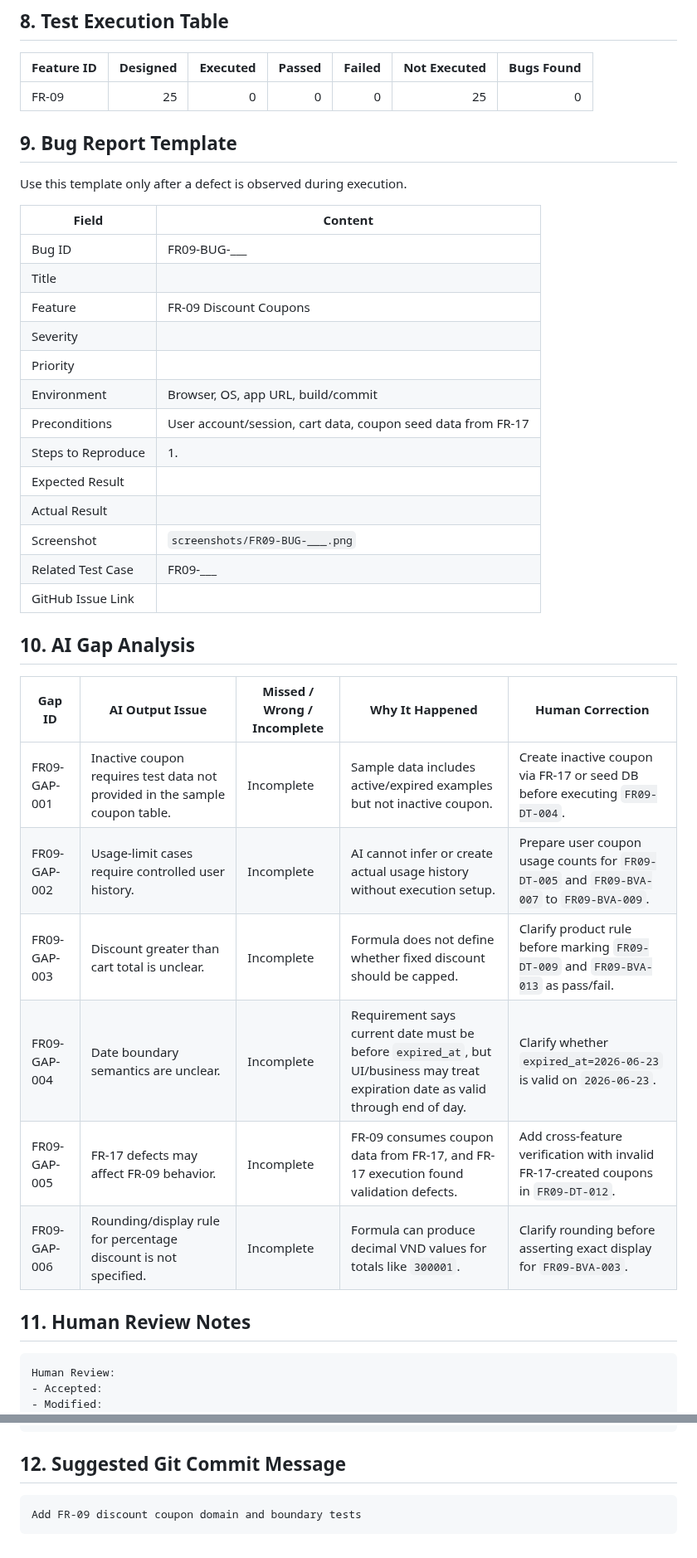
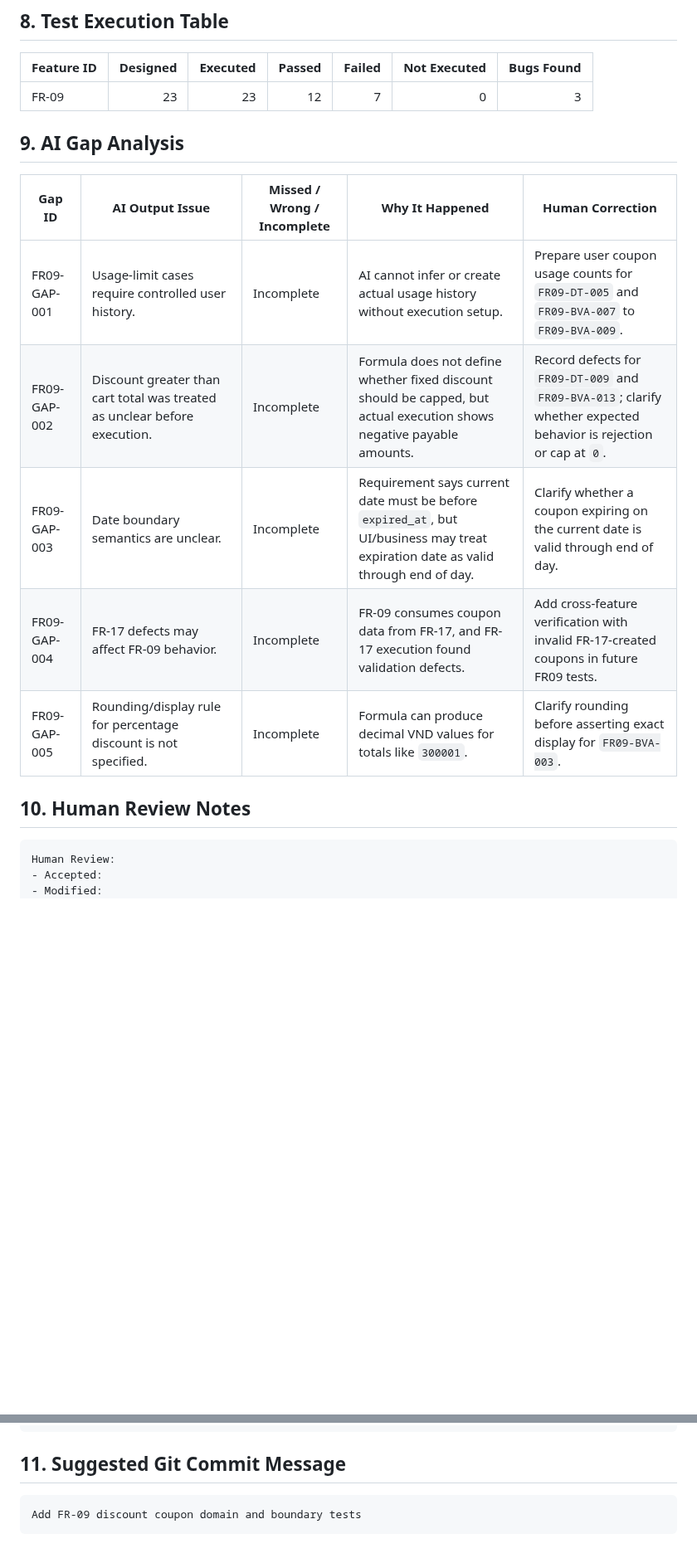
Before and after one commit to nhphunng/SoftwareTesting-Homework, a Markdown page: HW02/test-cases/FR09-discount-coupons.md, 2 parts joined by grey strips. Shown at 83% size. Rendered like a GitHub page; blank space fills up the shorter version.

Commit message:
Update FR-09 discount coupon tests for expiration and usage limits

````diff
--- a/HW02/test-cases/FR09-discount-coupons.md
+++ b/HW02/test-cases/FR09-discount-coupons.md
@@ -136,40 +136,19 @@
 
 | Feature ID | Designed | Executed | Passed | Failed | Not Executed | Bugs Found |
 | ---------- | -------: | -------: | -----: | -----: | -----------: | ---------: |
-| FR-09      |       25 |        0 |      0 |      0 |           25 |          0 |
+| FR-09      |       23 |       23 |     12 |      7 |            0 |          3 |
 
-## 9. Bug Report Template
+## 9. AI Gap Analysis
 
-Use this template only after a defect is observed during execution.
+| Gap ID       | AI Output Issue                                                           | Missed / Wrong / Incomplete | Why It Happened                                                                                                                   | Human Correction                                                                                                   |
+| ------------ | ------------------------------------------------------------------------- | --------------------------- | --------------------------------------------------------------------------------------------------------------------------------- | ------------------------------------------------------------------------------------------------------------------ |
+| FR09-GAP-001 | Usage-limit cases require controlled user history.                        | Incomplete                  | AI cannot infer or create actual usage history without execution setup.                                                           | Prepare user coupon usage counts for `FR09-DT-005` and `FR09-BVA-007` to `FR09-BVA-009`.                           |
+| FR09-GAP-002 | Discount greater than cart total was treated as unclear before execution. | Incomplete                  | Formula does not define whether fixed discount should be capped, but actual execution shows negative payable amounts.             | Record defects for `FR09-DT-009` and `FR09-BVA-013`; clarify whether expected behavior is rejection or cap at `0`. |
+| FR09-GAP-003 | Date boundary semantics are unclear.                                      | Incomplete                  | Requirement says current date must be before `expired_at`, but UI/business may treat expiration date as valid through end of day. | Clarify whether a coupon expiring on the current date is valid through end of day.                                 |
+| FR09-GAP-004 | FR-17 defects may affect FR-09 behavior.                                  | Incomplete                  | FR-09 consumes coupon data from FR-17, and FR-17 execution found validation defects.                                              | Add cross-feature verification with invalid FR-17-created coupons in future FR09 tests.                            |
+| FR09-GAP-005 | Rounding/display rule for percentage discount is not specified.           | Incomplete                  | Formula can produce decimal VND values for totals like `300001`.                                                                  | Clarify rounding before asserting exact display for `FR09-BVA-003`.                                                |
 
-| Field              | Content                                                      |
-| ------------------ | ------------------------------------------------------------ |
-| Bug ID             | FR09-BUG-\_\_\_                                              |
-| Title              |                                                        |
-| Feature            | FR-09 Discount Coupons                                       |
-| Severity           |                                                        |
-| Priority           |                                                        |
-| Environment        | Browser, OS, app URL, build/commit                           |
-| Preconditions      | User account/session, cart data, coupon seed data from FR-17 |
-| Steps to Reproduce | 1.                                                           |
-| Expected Result    |                                                        |
-| Actual Result      |                                                        |
-| Screenshot         | `screenshots/FR09-BUG-___.png`                               |
-| Related Test Case  | FR09-\_\_\_                                                  |
-| GitHub Issue Link  |                                                        |
-
-## 10. AI Gap Analysis
-
-| Gap ID       | AI Output Issue                                                             | Missed / Wrong / Incomplete | Why It Happened                                                                                                                   | Human Correction                                                                         |
-| ------------ | --------------------------------------------------------------------------- | --------------------------- | --------------------------------------------------------------------------------------------------------------------------------- | ---------------------------------------------------------------------------------------- |
-| FR09-GAP-001 | Inactive coupon requires test data not provided in the sample coupon table. | Incomplete                  | Sample data includes active/expired examples but not inactive coupon.                                                             | Create inactive coupon via FR-17 or seed DB before executing `FR09-DT-004`.              |
-| FR09-GAP-002 | Usage-limit cases require controlled user history.                          | Incomplete                  | AI cannot infer or create actual usage history without execution setup.                                                           | Prepare user coupon usage counts for `FR09-DT-005` and `FR09-BVA-007` to `FR09-BVA-009`. |
-| FR09-GAP-003 | Discount greater than cart total is unclear.                                | Incomplete                  | Formula does not define whether fixed discount should be capped.                                                                  | Clarify product rule before marking `FR09-DT-009` and `FR09-BVA-013` as pass/fail.       |
-| FR09-GAP-004 | Date boundary semantics are unclear.                                        | Incomplete                  | Requirement says current date must be before `expired_at`, but UI/business may treat expiration date as valid through end of day. | Clarify whether `expired_at=2026-06-23` is valid on `2026-06-23`.                        |
-| FR09-GAP-005 | FR-17 defects may affect FR-09 behavior.                                    | Incomplete                  | FR-09 consumes coupon data from FR-17, and FR-17 execution found validation defects.                                              | Add cross-feature verification with invalid FR-17-created coupons in `FR09-DT-012`.      |
-| FR09-GAP-006 | Rounding/display rule for percentage discount is not specified.             | Incomplete                  | Formula can produce decimal VND values for totals like `300001`.                                                                  | Clarify rounding before asserting exact display for `FR09-BVA-003`.                      |
-
-## 11. Human Review Notes
+## 10. Human Review Notes
 
 ```text
 Human Review:
@@ -186,7 +165,7 @@ Human Review:
   - Whether FR-09 validates coupon data again when FR-17 creates invalid coupon records.
 ```
 
-## 12. Suggested Git Commit Message
+## 11. Suggested Git Commit Message
 
 ```text
 Add FR-09 discount coupon domain and boundary tests
````
Also changed, not shown: other parts of HW02/test-cases/FR09-discount-coupons.md (+1 -1 lines).
